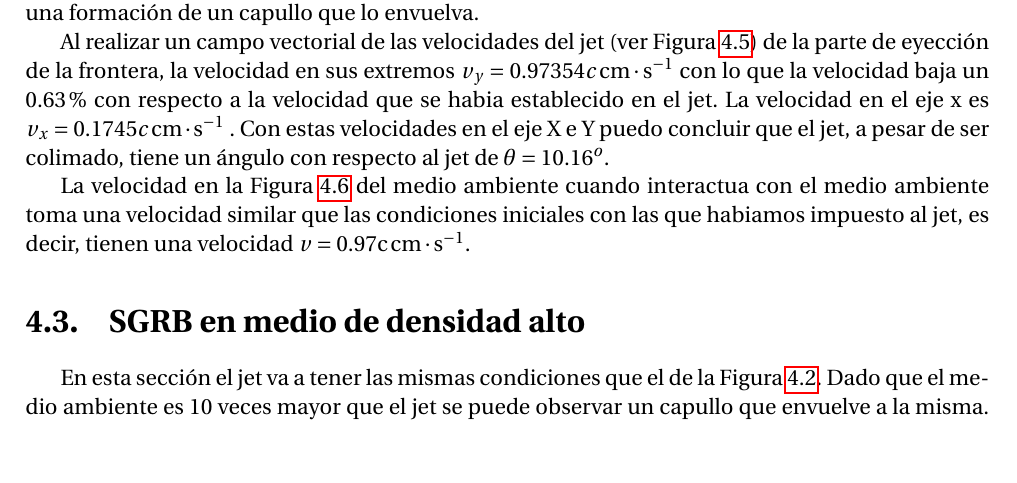
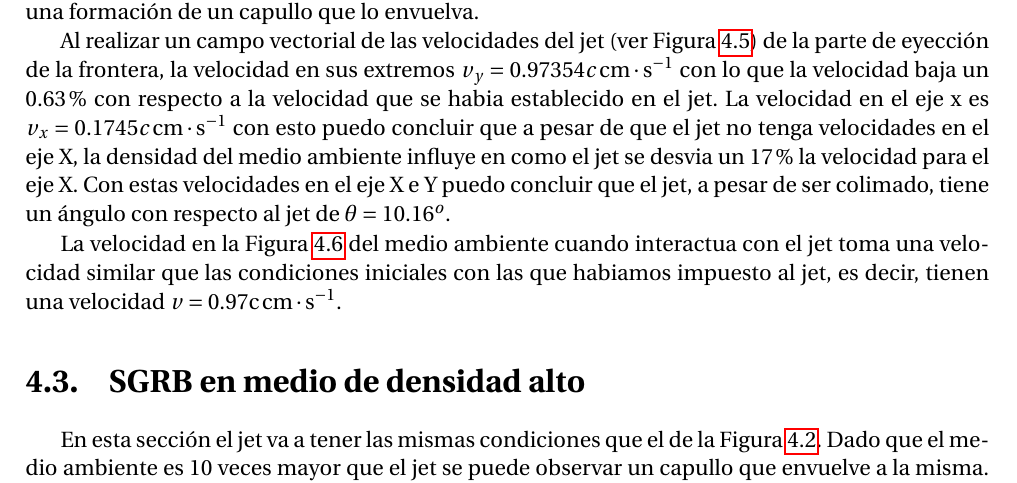
Before and after one commit to gmtw/Tesina_Fisica, a LaTeX book (main.tex): part of page 46 of 72 before the commit and part of page 46 of 74 after it, cut so that both start at the same text, the shorter picture padded with empty space. Compiled offline with pdfLaTeX.

Commit message:
arreglo de las figuras del capitulo 4

```diff
--- a/main.tex
+++ b/main.tex
@@ -1459,7 +1459,7 @@ Las pruebas del jet van a ser en un medio con una densidad de ambiente muy bajo.
 Se observa en la Figura \ref{fig:jet_ma_bajo_densidad} que en el jet, debido a la baja densidad del medio ambiente, no hay una formación de un capullo que lo envuelva.
 
 
-Al realizar un campo vectorial de las velocidades del jet (ver Figura \ref{fig:vector_velocidades_baja}) de la parte de eyección de la frontera, la velocidad en sus extremos $v_{y} = 0.97354 c \, \mathrm{cm} \cdot \mathrm{s}^{-1}$ con lo que la velocidad baja un 0.63\% con respecto a la velocidad que se habia establecido en el jet. La velocidad en el eje x es $v_{x} = 0.1745 c \, \mathrm{cm} \cdot \mathrm{s}^{-1}$ . Con estas velocidades en el eje X e Y puedo concluir que el jet, a pesar de ser colimado, tiene un ángulo con respecto al jet de $\theta  = 10.16^{o}$.
+Al realizar un campo vectorial de las velocidades del jet (ver Figura \ref{fig:vector_velocidades_baja}) de la parte de eyección de la frontera, la velocidad en sus extremos $v_{y} = 0.97354 c \, \mathrm{cm} \cdot \mathrm{s}^{-1}$ con lo que la velocidad baja un 0.63\% con respecto a la velocidad que se habia establecido en el jet. La velocidad en el eje x es $v_{x} = 0.1745 c \, \mathrm{cm} \cdot \mathrm{s}^{-1}$ con esto puedo concluir que a pesar de que el jet no tenga velocidades en el eje X, la densidad del medio ambiente influye en como el jet se desvia un 17 \% la velocidad para el eje X. Con estas velocidades en el eje X e Y puedo concluir que el jet, a pesar de ser colimado, tiene un ángulo con respecto al jet de $\theta  = 10.16^{o}$.
 
 
 %====================================FIGURE==============================================
@@ -1471,7 +1471,7 @@ Al realizar un campo vectorial de las velocidades del jet (ver Figura \ref{fig:v
 %====================================FIGURE==============================================
 
 
-La velocidad en la Figura \ref{fig:velocidades_baja} del medio ambiente cuando interactua con el medio ambiente toma una velocidad similar que las condiciones iniciales con las que habiamos impuesto al jet, es decir, tienen una velocidad $v = 0.97\mathrm{c} \, \mathrm{cm} \cdot \mathrm{s}^{-1}$.
+La velocidad en la Figura \ref{fig:velocidades_baja} del medio ambiente cuando interactua con el jet toma una velocidad similar que las condiciones iniciales con las que habiamos impuesto al jet, es decir, tienen una velocidad $v = 0.97\mathrm{c} \, \mathrm{cm} \cdot \mathrm{s}^{-1}$.
 
 
 %====================================FIGURE==============================================
```
